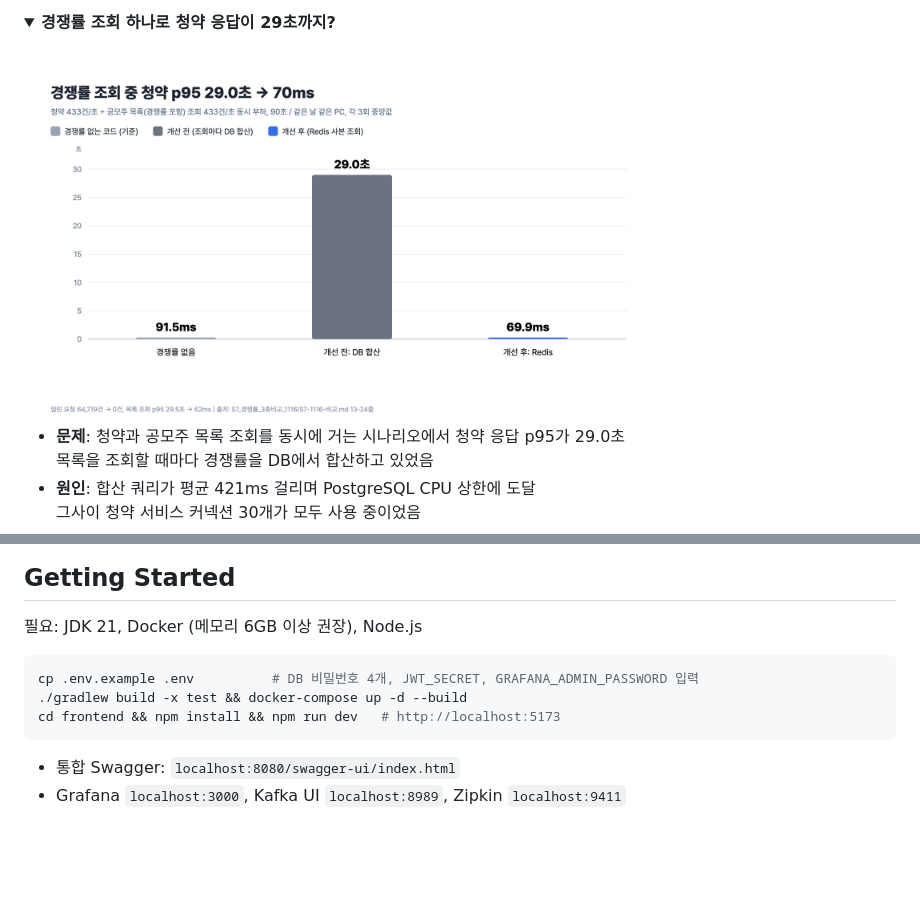
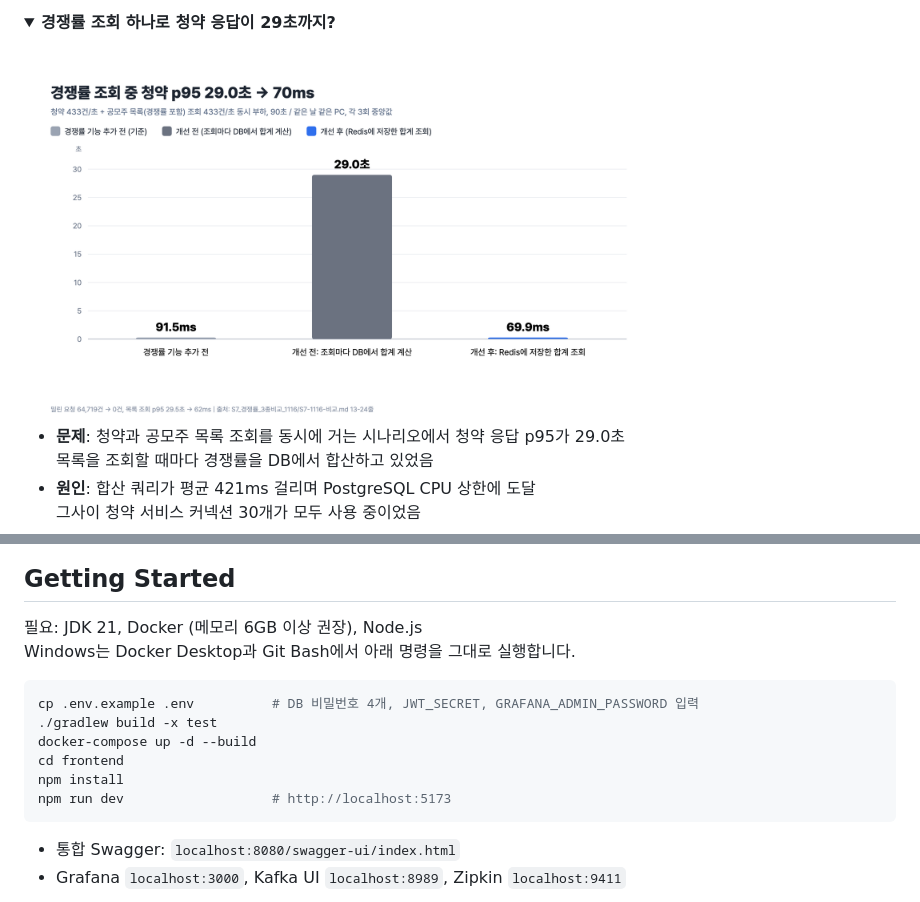
Before and after one commit to gongmoju-4jo/ipo-subscription, a Markdown page: README.md, 2 parts joined by grey strips. Rendered like a GitHub page; pictures changed too: docs/images/chart-competition.png; folded sections open; blank space fills up the shorter version.

Commit message:
[docs] README 실행 명령을 한 줄씩 나누고 Windows 실행 환경 추가 #193
- PowerShell에서도 실행되도록 && 연결 제거
- 경쟁률 비교 그래프 라벨 수정

````diff
--- a/README.md
+++ b/README.md
@@ -310,11 +310,15 @@ flowchart LR
 ## Getting Started
 
 필요: JDK 21, Docker (메모리 6GB 이상 권장), Node.js
+Windows는 Docker Desktop과 Git Bash에서 아래 명령을 그대로 실행합니다.
 
 ```bash
 cp .env.example .env          # DB 비밀번호 4개, JWT_SECRET, GRAFANA_ADMIN_PASSWORD 입력
-./gradlew build -x test && docker-compose up -d --build
-cd frontend && npm install && npm run dev   # http://localhost:5173
+./gradlew build -x test
+docker-compose up -d --build
+cd frontend
+npm install
+npm run dev                   # http://localhost:5173
 ```
 
 - 통합 Swagger: `localhost:8080/swagger-ui/index.html`
````
